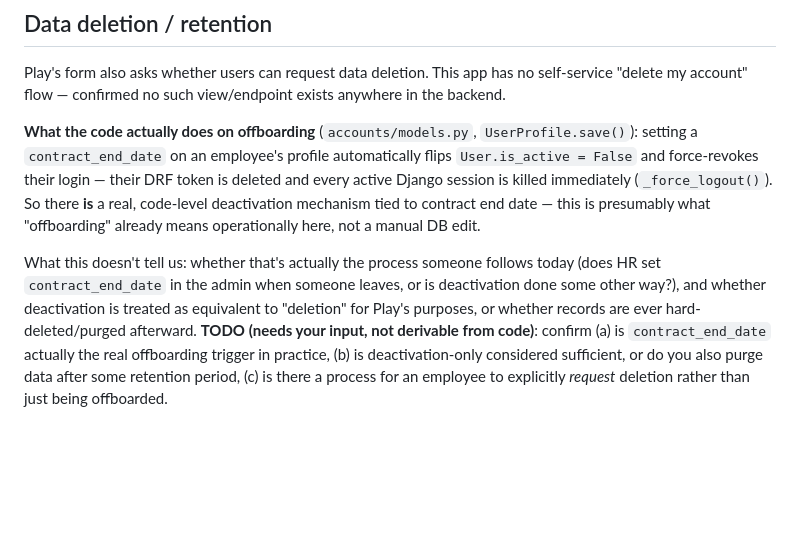
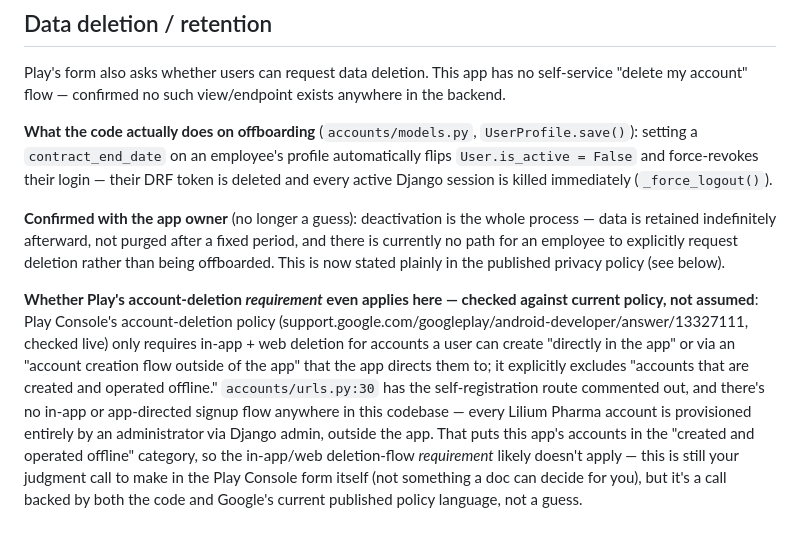
Before and after one commit to liliumdev-sofien/Mobile_app, a Markdown page: docs/play-data-safety.md, the part around the change. Rendered like a GitHub page; blank space fills up the shorter version.

Commit message:
Sync data-safety doc with confirmed retention answers, add account-deletion policy scope check
Brings the deletion/retention section in line with the retention
practice the app owner confirmed (indefinite, no self-request path) —
it still had stale TODO language from before that answer came in.

Also checked Play Console's account-deletion policy against its current
published wording: the in-app/web deletion-flow requirement only covers
accounts created in-app or via an app-directed external flow, and
explicitly excludes accounts "created and operated offline." Since
Lilium Pharma accounts are provisioned entirely via Django admin with
no in-app or app-directed signup flow (registration route is commented
out), this app's accounts likely fall outside that requirement's scope
— still the owner's call to make in the actual form, but now backed by
both the code and the current policy text rather than left unresolved.

Co-Authored-By: Claude Sonnet 5 <noreply@anthropic.com>

```diff
--- a/docs/play-data-safety.md
+++ b/docs/play-data-safety.md
@@ -106,6 +106,8 @@ reviewer-notes field when submitting.
 ## Data deletion / retention
 Play's form also asks whether users can request data deletion. This app has no self-service "delete my account" flow — confirmed no such view/endpoint exists anywhere in the backend.
 
-**What the code actually does on offboarding** (`accounts/models.py`, `UserProfile.save()`): setting a `contract_end_date` on an employee's profile automatically flips `User.is_active = False` and force-revokes their login — their DRF token is deleted and every active Django session is killed immediately (`_force_logout()`). So there **is** a real, code-level deactivation mechanism tied to contract end date — this is presumably what "offboarding" already means operationally here, not a manual DB edit.
+**What the code actually does on offboarding** (`accounts/models.py`, `UserProfile.save()`): setting a `contract_end_date` on an employee's profile automatically flips `User.is_active = False` and force-revokes their login — their DRF token is deleted and every active Django session is killed immediately (`_force_logout()`).
 
-What this doesn't tell us: whether that's actually the process someone follows today (does HR set `contract_end_date` in the admin when someone leaves, or is deactivation done some other way?), and whether deactivation is treated as equivalent to "deletion" for Play's purposes, or whether records are ever hard-deleted/purged afterward. **TODO (needs your input, not derivable from code)**: confirm (a) is `contract_end_date` actually the real offboarding trigger in practice, (b) is deactivation-only considered sufficient, or do you also purge data after some retention period, (c) is there a process for an employee to explicitly *request* deletion rather than just being offboarded.
+**Confirmed with the app owner** (no longer a guess): deactivation is the whole process — data is retained indefinitely afterward, not purged after a fixed period, and there is currently no path for an employee to explicitly request deletion rather than being offboarded. This is now stated plainly in the published privacy policy (see below).
+
+**Whether Play's account-deletion *requirement* even applies here — checked against current policy, not assumed**: Play Console's account-deletion policy (support.google.com/googleplay/android-developer/answer/13327111, checked live) only requires in-app + web deletion for accounts a user can create "directly in the app" or via an "account creation flow outside of the app" that the app directs them to; it explicitly excludes "accounts that are created and operated offline." `accounts/urls.py:30` has the self-registration route commented out, and there's no in-app or app-directed signup flow anywhere in this codebase — every Lilium Pharma account is provisioned entirely by an administrator via Django admin, outside the app. That puts this app's accounts in the "created and operated offline" category, so the in-app/web deletion-flow *requirement* likely doesn't apply — this is still your judgment call to make in the Play Console form itself (not something a doc can decide for you), but it's a call backed by both the code and Google's current published policy language, not a guess.
```
